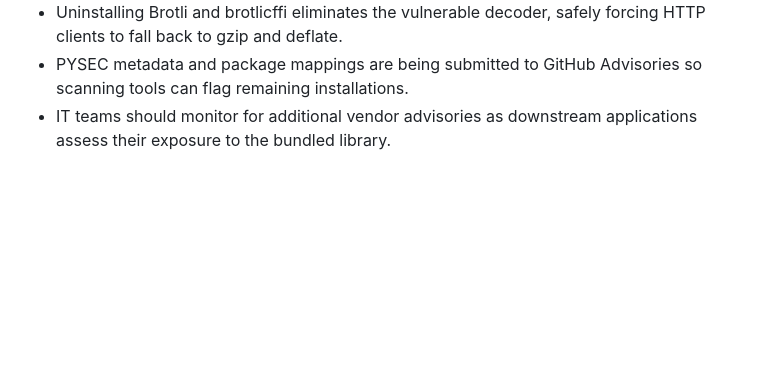
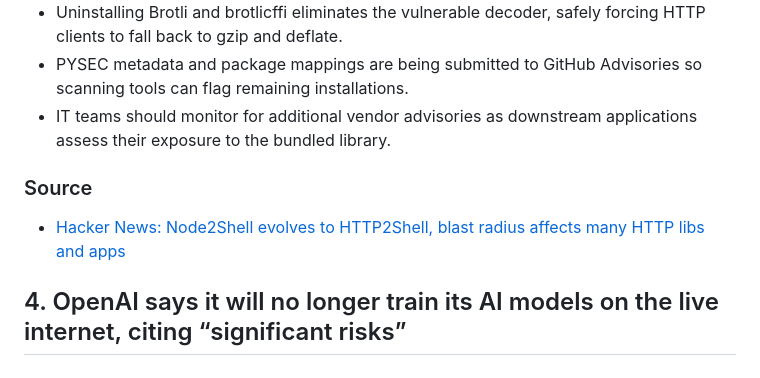
Before and after one commit to karlosh631/Hrms-, a Markdown page: news/2026-10-25.md, the part around the change. Drawn GitHub-style; blank space fills up the shorter version.

Commit message:
news: story 4: OpenAI says it will no longer train its AI models on the liv (68/98)

```diff
--- a/news/2026-10-25.md
+++ b/news/2026-10-25.md
@@ -284,3 +284,8 @@ Defenders must review systems for kernel-level tampering affecting Event Tracing
 - Uninstalling Brotli and brotlicffi eliminates the vulnerable decoder, safely forcing HTTP clients to fall back to gzip and deflate.
 - PYSEC metadata and package mappings are being submitted to GitHub Advisories so scanning tools can flag remaining installations.
 - IT teams should monitor for additional vendor advisories as downstream applications assess their exposure to the bundled library.
+
+### Source
+- [Hacker News: Node2Shell evolves to HTTP2Shell, blast radius affects many HTTP libs and apps](https://www.aikido.dev/blog/python-packages-vulnerable-node2shell-brotli-cve-2026-111497)
+
+## 4. OpenAI says it will no longer train its AI models on the live internet, citing “significant risks”
```
